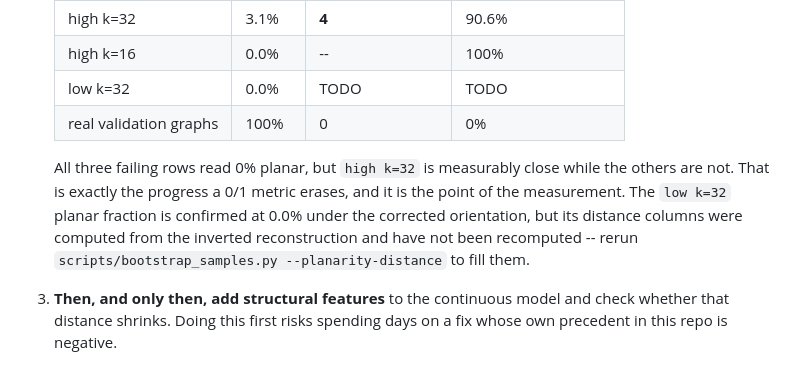
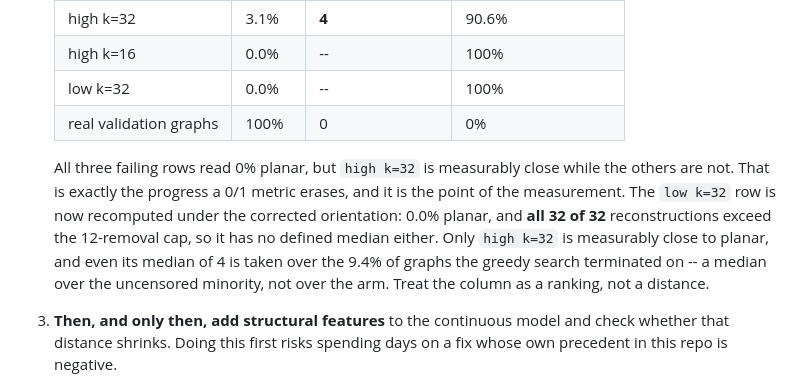
Before and after one commit to TamaraBluzer/Frequency_aware_diffusion-, a Markdown page: docs/ZERO_VALIDITY.md, the part around the change. Drawn GitHub-style.

```diff
--- a/docs/ZERO_VALIDITY.md
+++ b/docs/ZERO_VALIDITY.md
@@ -85,15 +85,16 @@ Ordered by cost:
    |---|---|---|---|
    | high k=32 | 3.1% | **4** | 90.6% |
    | high k=16 | 0.0% | -- | 100% |
-   | low k=32 | 0.0% | TODO | TODO |
+   | low k=32 | 0.0% | -- | 100% |
    | real validation graphs | 100% | 0 | 0% |
 
    All three failing rows read 0% planar, but `high k=32` is measurably close while the others
    are not. That is exactly the progress a 0/1 metric erases, and it is the point of the
-   measurement. The `low k=32` planar fraction is confirmed at 0.0% under the corrected
-   orientation, but its distance columns were computed from the inverted reconstruction and have
-   not been recomputed -- rerun `scripts/bootstrap_samples.py --planarity-distance` to fill
-   them.
+   measurement. The `low k=32` row is now recomputed under the corrected
+   orientation: 0.0% planar, and **all 32 of 32** reconstructions exceed the 12-removal cap, so
+   it has no defined median either. Only `high k=32` is measurably close to planar, and even its
+   median of 4 is taken over the 9.4% of graphs the greedy search terminated on -- a median over
+   the uncensored minority, not over the arm. Treat the column as a ranking, not a distance.
 3. **Then, and only then, add structural features** to the continuous model and check whether
    that distance shrinks. Doing this first risks spending days on a fix whose own precedent in
    this repo is negative.
```
Also changed, not shown: docs/LEAKAGE.md (+22 -17 lines), docs/REPORT.md (+3 -2 lines).
